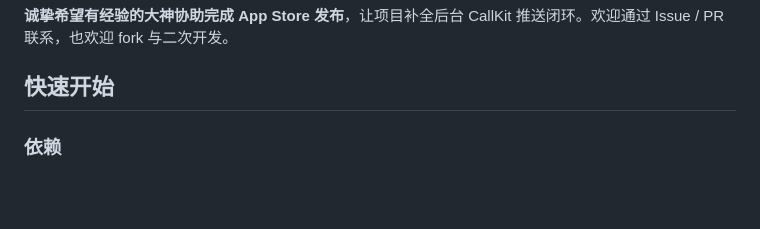
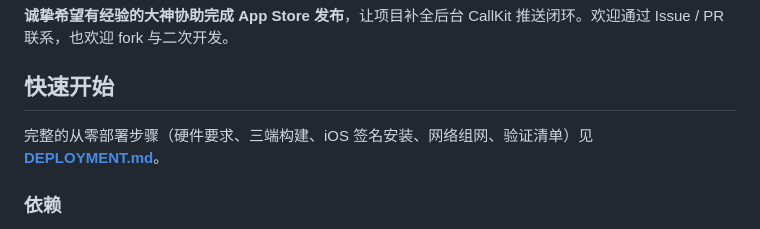
Before and after one commit to zyp846302291-creator/DJOneHub-iOS, a Markdown page: README.md, the part around the change. Rendered like a GitHub page; blank space fills up the shorter version.

Commit message:
Add DEPLOYMENT.md: end-to-end setup guide (hardware, builds, iOS signing, networking, verification)

```diff
--- a/README.md
+++ b/README.md
@@ -62,6 +62,8 @@
 
 ## 快速开始
 
+完整的从零部署步骤（硬件要求、三端构建、iOS 签名安装、网络组网、验证清单）见 **[DEPLOYMENT.md](DEPLOYMENT.md)**。
+
 ### 依赖
 
 - macOS（主服务与音频桥）
```
Also changed, not shown: DEPLOYMENT.md (added, +84 -0 lines).
